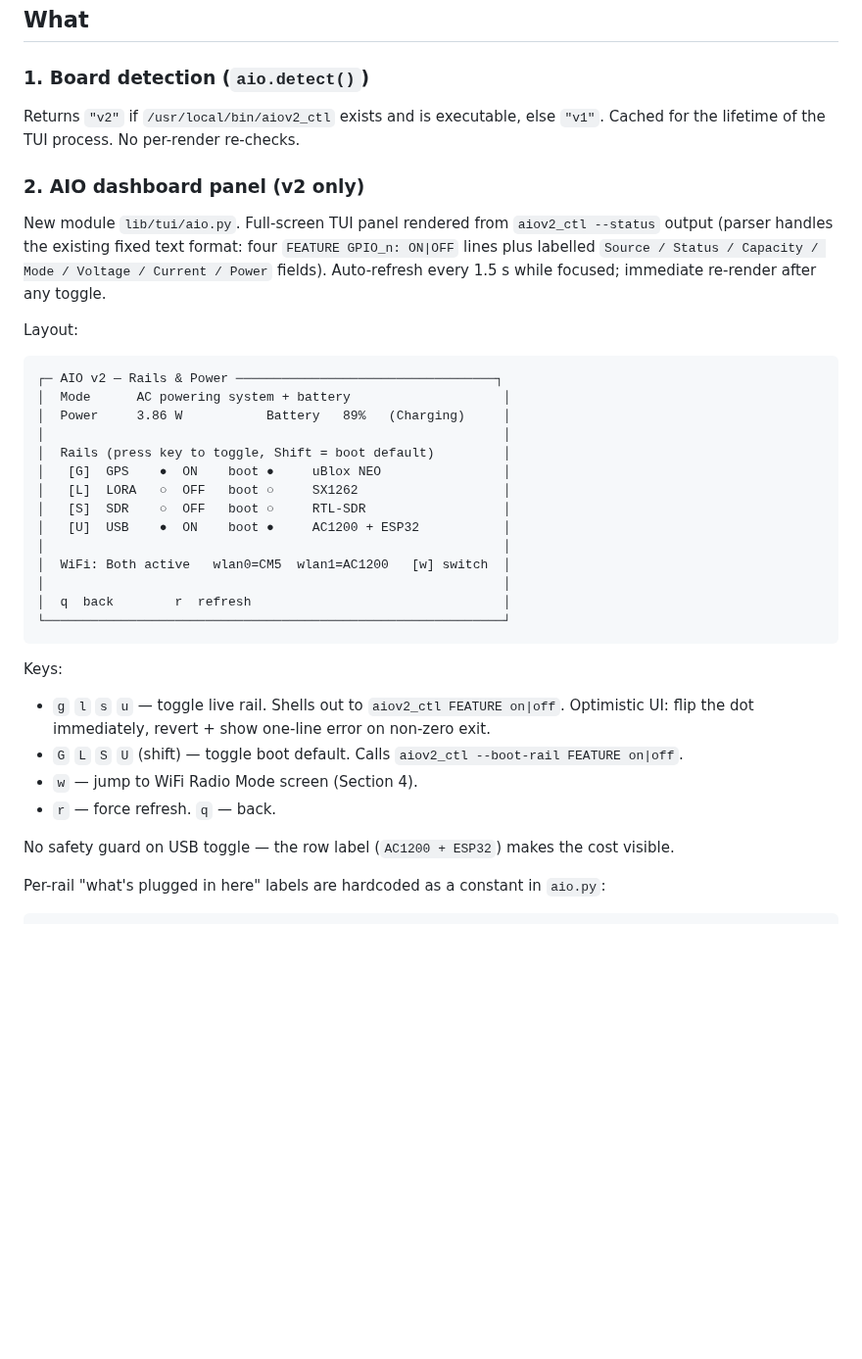
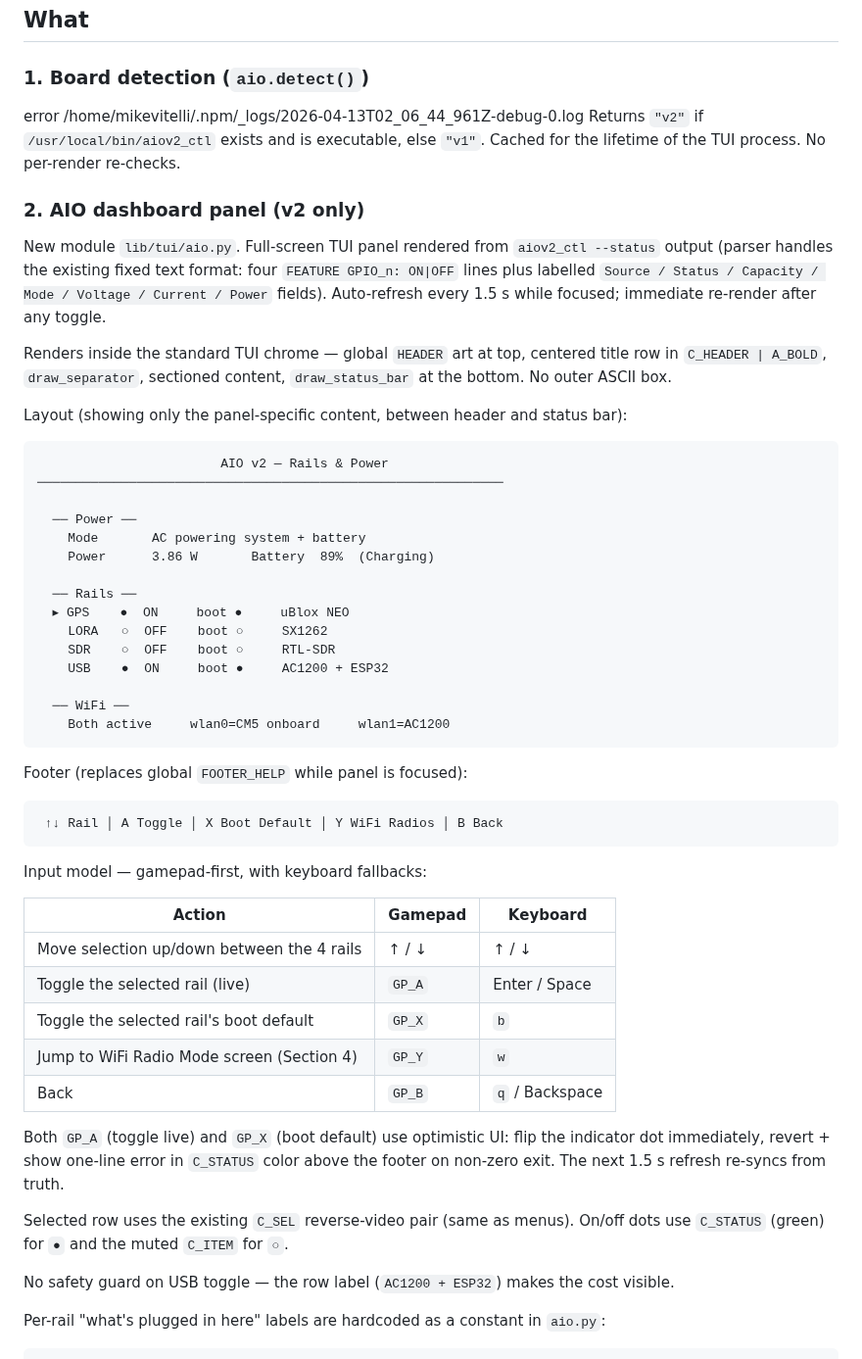
Before and after one commit to mikevitelli/uconsole-cloud, a Markdown page: docs/specs/2026-05-02-aio-v2-tui-and-radio-switcher-design.md, the part around one of its changes. Shown at 98% size. Drawn GitHub-style; blank space fills up the shorter version.

````diff
--- a/docs/specs/2026-05-02-aio-v2-tui-and-radio-switcher-design.md
+++ b/docs/specs/2026-05-02-aio-v2-tui-and-radio-switcher-design.md
@@ -16,37 +16,54 @@ Goal: TUI controls that mirror the AIO v2 GUI (rails + boot defaults + power tel
 ## What
 
 ### 1. Board detection (`aio.detect()`)
-
+error     /home/mikevitelli/.npm/_logs/2026-04-13T02_06_44_961Z-debug-0.log
 Returns `"v2"` if `/usr/local/bin/aiov2_ctl` exists and is executable, else `"v1"`. Cached for the lifetime of the TUI process. No per-render re-checks.
 
 ### 2. AIO dashboard panel (v2 only)
 
 New module `lib/tui/aio.py`. Full-screen TUI panel rendered from `aiov2_ctl --status` output (parser handles the existing fixed text format: four `FEATURE GPIO_n: ON|OFF` lines plus labelled `Source / Status / Capacity / Mode / Voltage / Current / Power` fields). Auto-refresh every 1.5 s while focused; immediate re-render after any toggle.
 
-Layout:
+Renders inside the standard TUI chrome — global `HEADER` art at top, centered title row in `C_HEADER | A_BOLD`, `draw_separator`, sectioned content, `draw_status_bar` at the bottom. No outer ASCII box.
+
+Layout (showing only the panel-specific content, between header and status bar):
 
 ```
-┌─ AIO v2 — Rails & Power ──────────────────────────────────┐
-│  Mode      AC powering system + battery                    │
-│  Power     3.86 W           Battery   89%   (Charging)     │
-│                                                            │
-│  Rails (press key to toggle, Shift = boot default)         │
-│   [G]  GPS    ●  ON    boot ●     uBlox NEO                │
-│   [L]  LORA   ○  OFF   boot ○     SX1262                   │
-│   [S]  SDR    ○  OFF   boot ○     RTL-SDR                  │
-│   [U]  USB    ●  ON    boot ●     AC1200 + ESP32           │
-│                                                            │
-│  WiFi: Both active   wlan0=CM5  wlan1=AC1200   [w] switch  │
-│                                                            │
-│  q  back        r  refresh                                 │
-└────────────────────────────────────────────────────────────┘
+                        AIO v2 — Rails & Power
+─────────────────────────────────────────────────────────────
+
+  ── Power ──
+    Mode       AC powering system + battery
+    Power      3.86 W       Battery  89%  (Charging)
+
+  ── Rails ──
+  ▸ GPS    ●  ON     boot ●     uBlox NEO
+    LORA   ○  OFF    boot ○     SX1262
+    SDR    ○  OFF    boot ○     RTL-SDR
+    USB    ●  ON     boot ●     AC1200 + ESP32
+
+  ── WiFi ──
+    Both active     wlan0=CM5 onboard     wlan1=AC1200
 ```
 
-Keys:
-- `g` `l` `s` `u` — toggle live rail. Shells out to `aiov2_ctl FEATURE on|off`. Optimistic UI: flip the dot immediately, revert + show one-line error on non-zero exit.
-- `G` `L` `S` `U` (shift) — toggle boot default. Calls `aiov2_ctl --boot-rail FEATURE on|off`.
-- `w` — jump to WiFi Radio Mode screen (Section 4).
-- `r` — force refresh. `q` — back.
+Footer (replaces global `FOOTER_HELP` while panel is focused):
+
+```
+ ↑↓ Rail │ A Toggle │ X Boot Default │ Y WiFi Radios │ B Back
+```
+
+Input model — gamepad-first, with keyboard fallbacks:
+
+| Action | Gamepad | Keyboard |
+|---|---|---|
+| Move selection up/down between the 4 rails | ↑ / ↓ | ↑ / ↓ |
+| Toggle the selected rail (live) | `GP_A` | Enter / Space |
+| Toggle the selected rail's boot default | `GP_X` | `b` |
+| Jump to WiFi Radio Mode screen (Section 4) | `GP_Y` | `w` |
+| Back | `GP_B` | `q` / Backspace |
+
+Both `GP_A` (toggle live) and `GP_X` (boot default) use optimistic UI: flip the indicator dot immediately, revert + show one-line error in `C_STATUS` color above the footer on non-zero exit. The next 1.5 s refresh re-syncs from truth.
+
+Selected row uses the existing `C_SEL` reverse-video pair (same as menus). On/off dots use `C_STATUS` (green) for `●` and the muted `C_ITEM` for `○`.
 
 No safety guard on USB toggle — the row label (`AC1200 + ESP32`) makes the cost visible.
 
````
Also changed, not shown: other parts of docs/specs/2026-05-02-aio-v2-tui-and-radio-switcher-design.md (+28 -14 lines).
